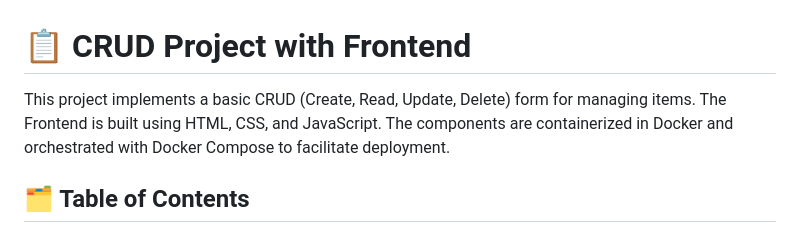
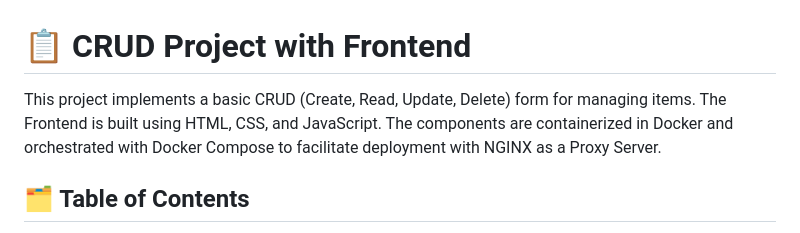
Before and after one commit to OMaciasd/frontend-crud, a Markdown page: README.md, the part around the change. Rendered like a GitHub page.

```diff
--- a/README.md
+++ b/README.md
@@ -1,6 +1,6 @@
 # 📋 CRUD Project with Frontend
 
-This project implements a basic CRUD (Create, Read, Update, Delete) form for managing items. The Frontend is built using HTML, CSS, and JavaScript. The components are containerized in Docker and orchestrated with Docker Compose to facilitate deployment.
+This project implements a basic CRUD (Create, Read, Update, Delete) form for managing items. The Frontend is built using HTML, CSS, and JavaScript. The components are containerized in Docker and orchestrated with Docker Compose to facilitate deployment with NGINX as a Proxy Server.
 
 ## 🗂️ Table of Contents
 
```
